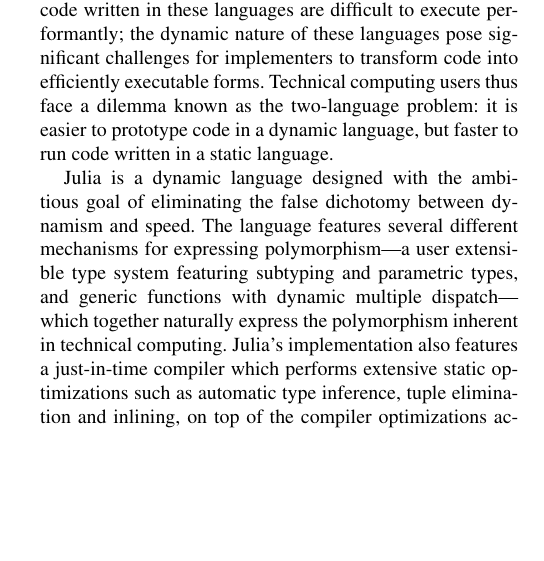
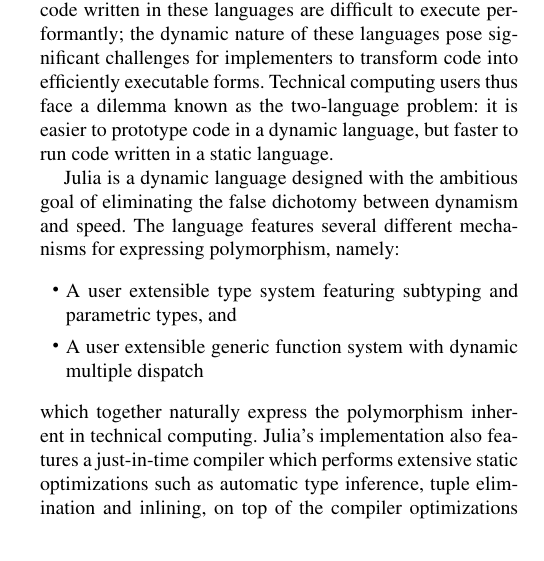
Before and after one commit to jiahao/julia-type-system, a LaTeX paper (pldi2015/pldi2015.tex): part of one column of page 1 of 13, cut so that both start at the same text, the shorter picture padded with empty space. Compiled offline with pdfLaTeX; a missing font is replaced by an installed copy or a similar font.

Commit message:
Itemize the two main features

```diff
--- a/pldi2015/pldi2015.tex
+++ b/pldi2015/pldi2015.tex
@@ -88,10 +88,16 @@
 
 Julia is a dynamic language designed with the ambitious goal of eliminating the
 false dichotomy between dynamism and speed. The language features several
-different mechanisms for expressing polymorphism---a user extensible type
-system featuring subtyping and parametric types, and generic functions with
-dynamic multiple dispatch---which together naturally express the polymorphism
-inherent in technical computing. Julia's implementation also features a
-just-in-time compiler which performs extensive static optimizations such as
-automatic type inference, tuple elimination and inlining, on top of the
-compiler optimizations accessible through LLVM. When combined with an
+different mechanisms for expressing polymorphism, namely:
+
+\begin{itemize}
+	\item A user extensible type system featuring subtyping and parametric
+		types, and
+	\item A user extensible generic function system with dynamic multiple
+		dispatch
+\end{itemize}
+%
+which together naturally express the polymorphism inherent in technical
+computing. Julia's implementation also features a just-in-time compiler which
+performs extensive static optimizations such as automatic type inference, tuple
+elimination and inlining, on top of the compiler optimizations accessible
```
Also changed, not shown: pldi2015/pldi2015.tex (15 more changed lines).
